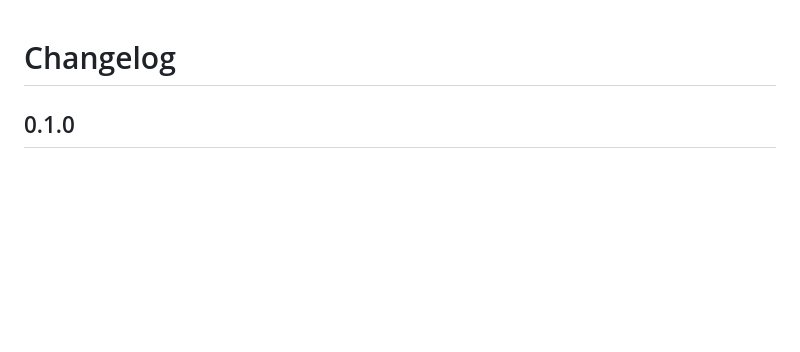
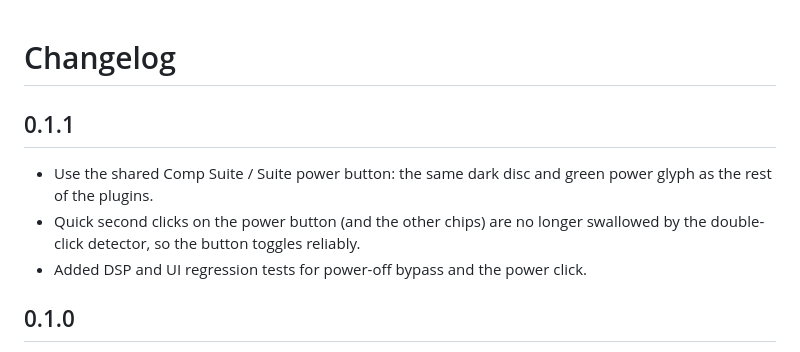
Before and after one commit to tylorismusic-commits/common-sense-eq, a Markdown page: CHANGELOG.md, the part around the change. Drawn GitHub-style; blank space fills up the shorter version.

Commit message:
0.1.1: shared suite power button and click fixes

```diff
--- a/CHANGELOG.md
+++ b/CHANGELOG.md
@@ -1,4 +1,12 @@
 # Changelog
+
+## 0.1.1
+
+- Use the shared Comp Suite / Suite power button: the same dark disc and green
+  power glyph as the rest of the plugins.
+- Quick second clicks on the power button (and the other chips) are no longer
+  swallowed by the double-click detector, so the button toggles reliably.
+- Added DSP and UI regression tests for power-off bypass and the power click.
 
 ## 0.1.0
 
```
Also changed, not shown: README.md (+1 -1 lines), docs/ui.png, 6 other files.
